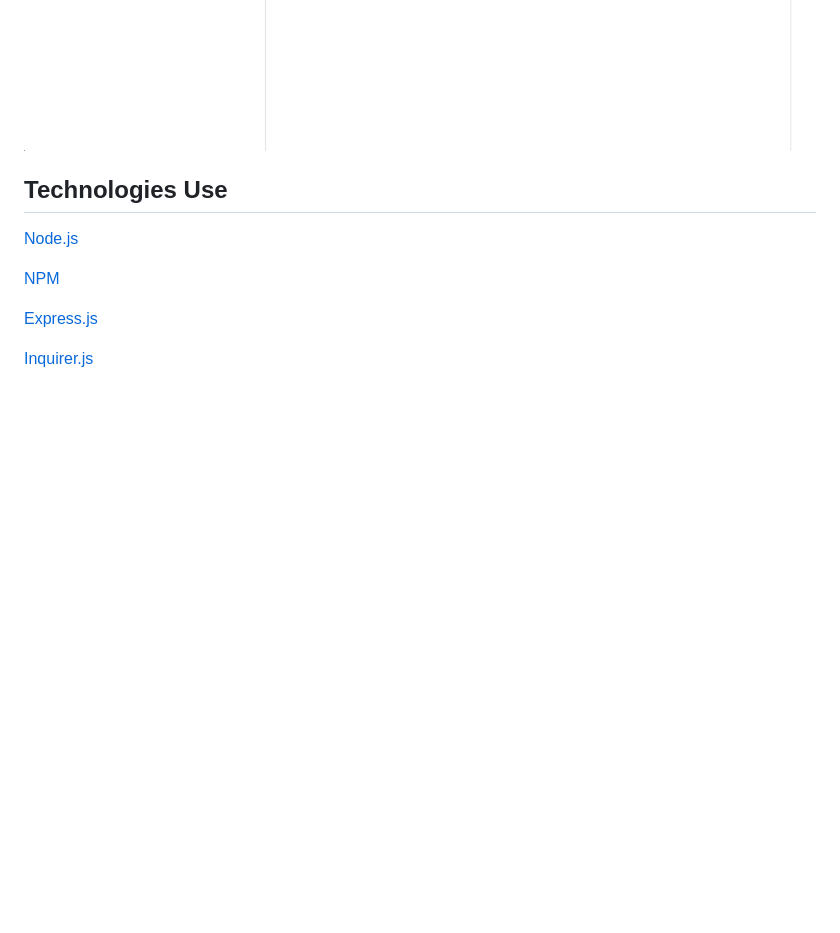
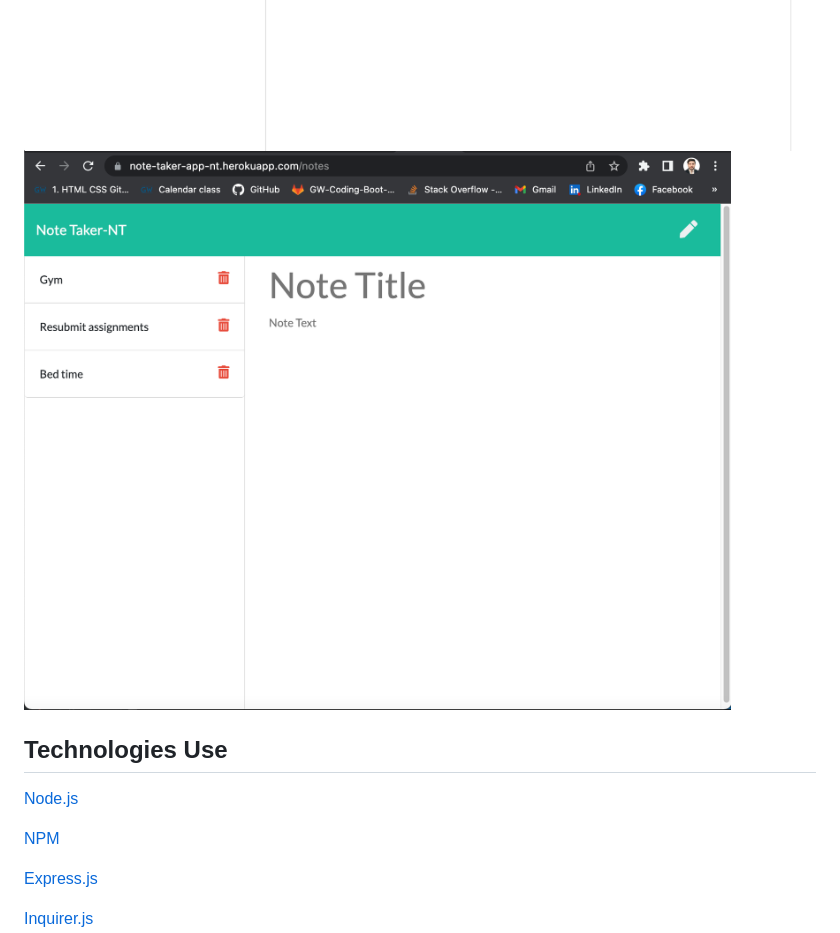
Before and after one commit to Tariqstanikzai/Note-Taker-NT, a Markdown page: README.md, the part around the change printed below. GitHub-like rendering; pictures changed too: public/img/fdeploy.png (added); blank space fills up the shorter version.

```diff
--- a/README.md
+++ b/README.md
@@ -24,6 +24,7 @@ An application to write and save note with Express.js back end and will save and
 ## Screenshot:
 ![](public/img/code.png)
 ![](public/img/deploy.png)
+![](public/img/fdeploy.png)
 
 
 ## Technologies Use
```
Also changed, not shown: other parts of README.md (+1 -1 lines).
